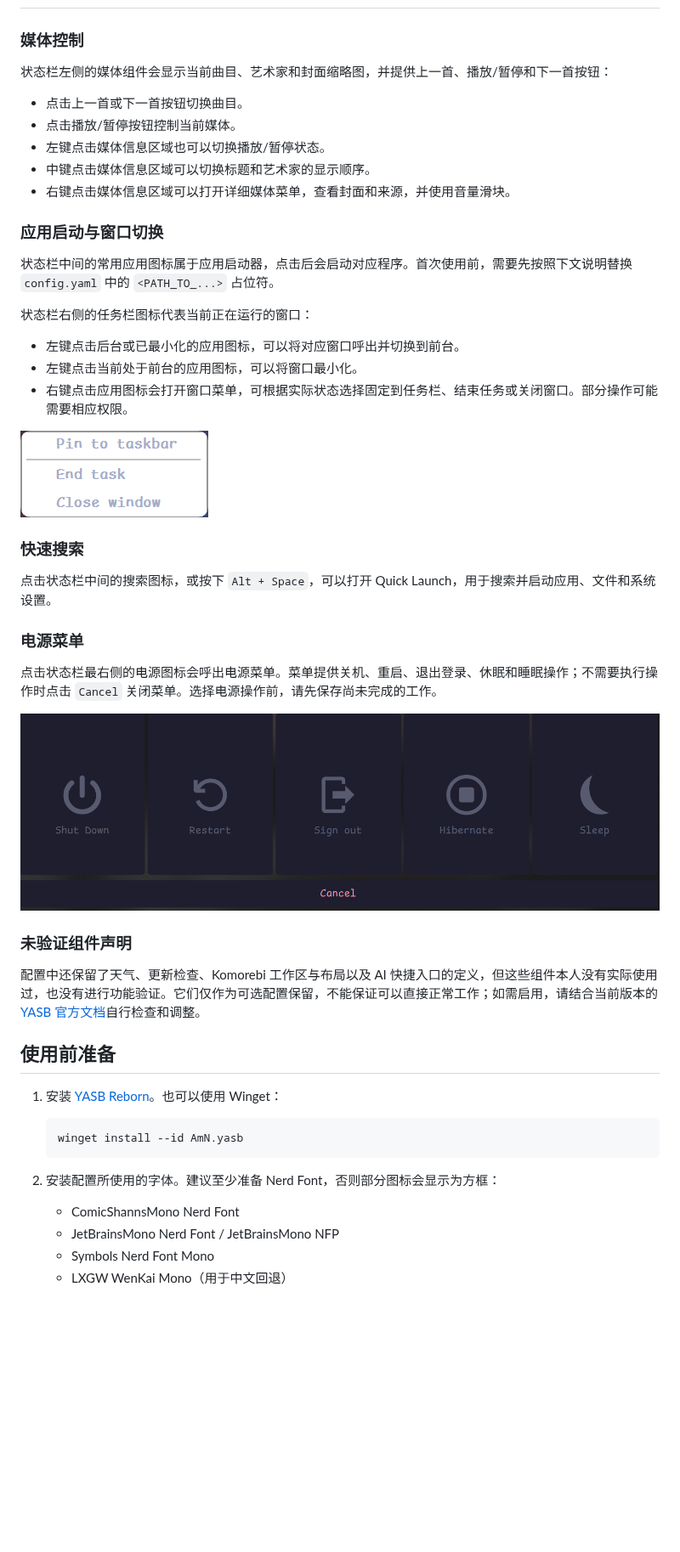
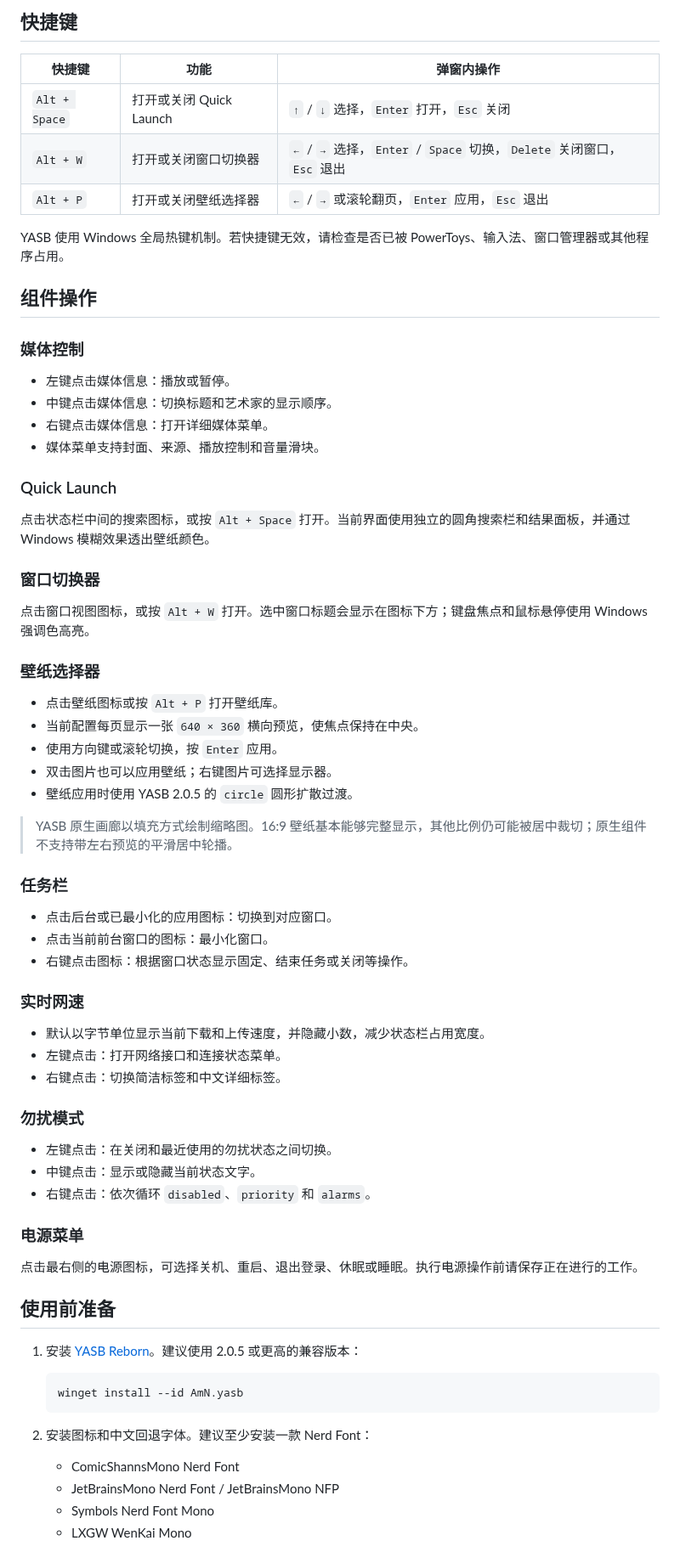
Before and after one commit to liltyfe/yasb-config, a Markdown page: README.md, the part around one of its changes. Shown at 85% size. Drawn GitHub-style; blank space fills up the shorter version.

````diff
--- a/README.md
+++ b/README.md
@@ -34,52 +58,74 @@
+## 快捷键
+
+| 快捷键 | 功能 | 弹窗内操作 |
+| --- | --- | --- |
+| `Alt + Space` | 打开或关闭 Quick Launch | `↑` / `↓` 选择，`Enter` 打开，`Esc` 关闭 |
+| `Alt + W` | 打开或关闭窗口切换器 | `←` / `→` 选择，`Enter` / `Space` 切换，`Delete` 关闭窗口，`Esc` 退出 |
+| `Alt + P` | 打开或关闭壁纸选择器 | `←` / `→` 或滚轮翻页，`Enter` 应用，`Esc` 退出 |
+
+YASB 使用 Windows 全局热键机制。若快捷键无效，请检查是否已被 PowerToys、输入法、窗口管理器或其他程序占用。
+
+## 组件操作
 
 ### 媒体控制
 
-状态栏左侧的媒体组件会显示当前曲目、艺术家和封面缩略图，并提供上一首、播放/暂停和下一首按钮：
+- 左键点击媒体信息：播放或暂停。
+- 中键点击媒体信息：切换标题和艺术家的显示顺序。
+- 右键点击媒体信息：打开详细媒体菜单。
+- 媒体菜单支持封面、来源、播放控制和音量滑块。
 
-- 点击上一首或下一首按钮切换曲目。
-- 点击播放/暂停按钮控制当前媒体。
-- 左键点击媒体信息区域也可以切换播放/暂停状态。
-- 中键点击媒体信息区域可以切换标题和艺术家的显示顺序。
-- 右键点击媒体信息区域可以打开详细媒体菜单，查看封面和来源，并使用音量滑块。
+### Quick Launch
 
-### 应用启动与窗口切换
+点击状态栏中间的搜索图标，或按 `Alt + Space` 打开。当前界面使用独立的圆角搜索栏和结果面板，并通过 Windows 模糊效果透出壁纸颜色。
 
-状态栏中间的常用应用图标属于应用启动器，点击后会启动对应程序。首次使用前，需要先按照下文说明替换 `config.yaml` 中的 `<PATH_TO_...>` 占位符。
+### 窗口切换器
 
-状态栏右侧的任务栏图标代表当前正在运行的窗口：
+点击窗口视图图标，或按 `Alt + W` 打开。选中窗口标题会显示在图标下方；键盘焦点和鼠标悬停使用 Windows 强调色高亮。
 
-- 左键点击后台或已最小化的应用图标，可以将对应窗口呼出并切换到前台。
-- 左键点击当前处于前台的应用图标，可以将窗口最小化。
-- 右键点击应用图标会打开窗口菜单，可根据实际状态选择固定到任务栏、结束任务或关闭窗口。部分操作可能需要相应权限。
+### 壁纸选择器
 
-![任务栏应用右键菜单](img/taskbar-context-menu.png)
+- 点击壁纸图标或按 `Alt + P` 打开壁纸库。
+- 当前配置每页显示一张 `640 × 360` 横向预览，使焦点保持在中央。
+- 使用方向键或滚轮切换，按 `Enter` 应用。
+- 双击图片也可以应用壁纸；右键图片可选择显示器。
+- 壁纸应用时使用 YASB 2.0.5 的 `circle` 圆形扩散过渡。
 
-### 快速搜索
+> YASB 原生画廊以填充方式绘制缩略图。16:9 壁纸基本能够完整显示，其他比例仍可能被居中裁切；原生组件不支持带左右预览的平滑居中轮播。
 
-点击状态栏中间的搜索图标，或按下 `Alt + Space`，可以打开 Quick Launch，用于搜索并启动应用、文件和系统设置。
+### 任务栏
+
+- 点击后台或已最小化的应用图标：切换到对应窗口。
+- 点击当前前台窗口的图标：最小化窗口。
+- 右键点击图标：根据窗口状态显示固定、结束任务或关闭等操作。
+
+### 实时网速
+
+- 默认以字节单位显示当前下载和上传速度，并隐藏小数，减少状态栏占用宽度。
+- 左键点击：打开网络接口和连接状态菜单。
+- 右键点击：切换简洁标签和中文详细标签。
+
+### 勿扰模式
+
+- 左键点击：在关闭和最近使用的勿扰状态之间切换。
+- 中键点击：显示或隐藏当前状态文字。
+- 右键点击：依次循环 `disabled`、`priority` 和 `alarms`。
 
 ### 电源菜单
 
-点击状态栏最右侧的电源图标会呼出电源菜单。菜单提供关机、重启、退出登录、休眠和睡眠操作；不需要执行操作时点击 `Cancel` 关闭菜单。选择电源操作前，请先保存尚未完成的工作。
-
-![电源菜单](img/power-menu.png)
-
-### 未验证组件声明
-
-配置中还保留了天气、更新检查、Komorebi 工作区与布局以及 AI 快捷入口的定义，但这些组件本人没有实际使用过，也没有进行功能验证。它们仅作为可选配置保留，不能保证可以直接正常工作；如需启用，请结合当前版本的 [YASB 官方文档](https://docs.yasb.dev/latest/)自行检查和调整。
+点击最右侧的电源图标，可选择关机、重启、退出登录、休眠或睡眠。执行电源操作前请保存正在进行的工作。
 
 ## 使用前准备
 
-1. 安装 [YASB Reborn](https://docs.yasb.dev/latest/installation.html)。也可以使用 Winget：
+1. 安装 [YASB Reborn](https://docs.yasb.dev/latest/installation.html)。建议使用 2.0.5 或更高的兼容版本：
 
    ```powershell
    winget install --id AmN.yasb
    ```
 
-2. 安装配置所使用的字体。建议至少准备 Nerd Font，否则部分图标会显示为方框：
+2. 安装图标和中文回退字体。建议至少安装一款 Nerd Font：
 
    - ComicShannsMono Nerd Font
    - JetBrainsMono Nerd Font / JetBrainsMono NFP
    - Symbols Nerd Font Mono
-   - LXGW WenKai Mono（用于中文回退）
+   - LXGW WenKai Mono
 
````
Also changed, not shown: other parts of README.md (+104 -40 lines), img/app视图切换效果.png (added), 2 other files.
